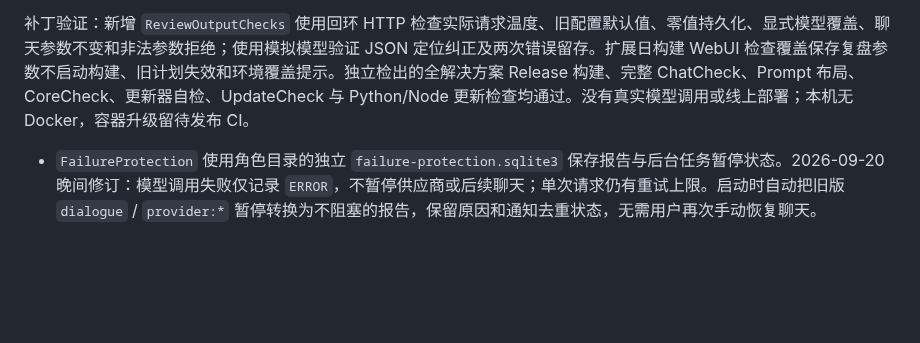
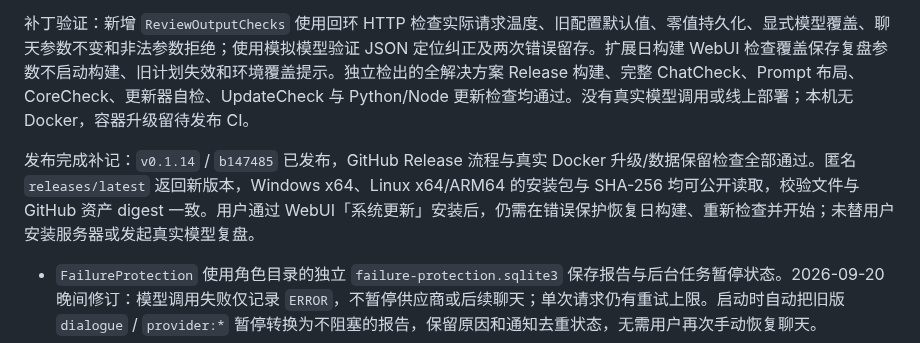
Before and after one commit to TYty0728/TraceSoul2, a Markdown page: docs/knowledge/QQ_RUNBOOK.md, the part around the change. Rendered like a GitHub page; blank space fills up the shorter version.

```diff
--- a/docs/knowledge/QQ_RUNBOOK.md
+++ b/docs/knowledge/QQ_RUNBOOK.md
@@ -60,6 +60,8 @@
 2026-09-21 / 0.1.14 补丁：复盘现在使用 `llm-providers.json` 顶层可选 `reviewTemperature`，未设置时为 0.2；不修改供应商聊天温度。`GET/PUT /providers/review-settings` 与 WebUI「大脑 · LLM → 复盘专用温度」支持 0～1（含 0），模型兼容层仍可采用固定温度。Host 身份复盘、日构建及其显式供应商覆盖使用同一设置；已运行的子进程在下一次启动生效。预检展示配置温度与环境覆盖来源。格式纠正改为反馈实际语法/类型位置或必填字段错误，外层异常保留首错和纠正后的错误，JSON 诊断不持久化生成字段名或正文；最多一次纠正与原有请求上限不变。失败暂停须通过 WebUI 手动恢复、检查、开始，升级不会自动重新调用付费模型。
 
 补丁验证：新增 `ReviewOutputChecks` 使用回环 HTTP 检查实际请求温度、旧配置默认值、零值持久化、显式模型覆盖、聊天参数不变和非法参数拒绝；使用模拟模型验证 JSON 定位纠正及两次错误留存。扩展日构建 WebUI 检查覆盖保存复盘参数不启动构建、旧计划失效和环境覆盖提示。独立检出的全解决方案 Release 构建、完整 ChatCheck、Prompt 布局、CoreCheck、更新器自检、UpdateCheck 与 Python/Node 更新检查均通过。没有真实模型调用或线上部署；本机无 Docker，容器升级留待发布 CI。
+
+发布完成补记：`v0.1.14` / `b147485` 已发布，GitHub Release 流程与真实 Docker 升级/数据保留检查全部通过。匿名 `releases/latest` 返回新版本，Windows x64、Linux x64/ARM64 的安装包与 SHA-256 均可公开读取，校验文件与 GitHub 资产 digest 一致。用户通过 WebUI「系统更新」安装后，仍需在错误保护恢复日构建、重新检查并开始；未替用户安装服务器或发起真实模型复盘。
 
 - `FailureProtection` 使用角色目录的独立 `failure-protection.sqlite3` 保存报告与后台任务暂停状态。2026-09-20 晚间修订：模型调用失败仅记录 `ERROR`，不暂停供应商或后续聊天；单次请求仍有重试上限。启动时自动把旧版 `dialogue` / `provider:*` 暂停转换为不阻塞的报告，保留原因和通知去重状态，无需用户再次手动恢复聊天。
 - OpenAI 兼容与 Gemini 原生的单次客户端调用最多发出三次 HTTP 请求，网络重试最多两次。空响应、Gemini recitation、温度兼容回退也共用该上限。余额不足及鉴权错误直接失败，不重试。结构化内容验证仍可进行一次纠正调用，因此单个业务步骤不等于只请求三次。
```
Also changed, not shown: docs/knowledge/README.md (+2 -0 lines).
